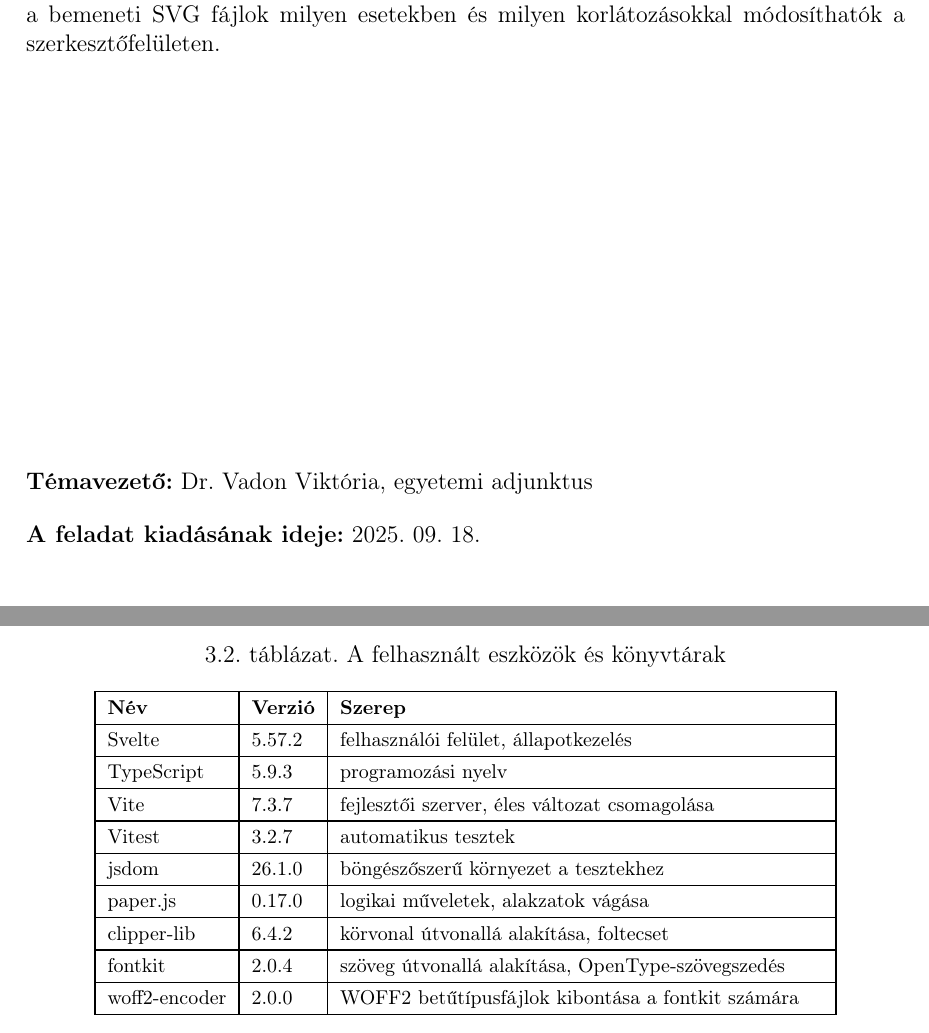
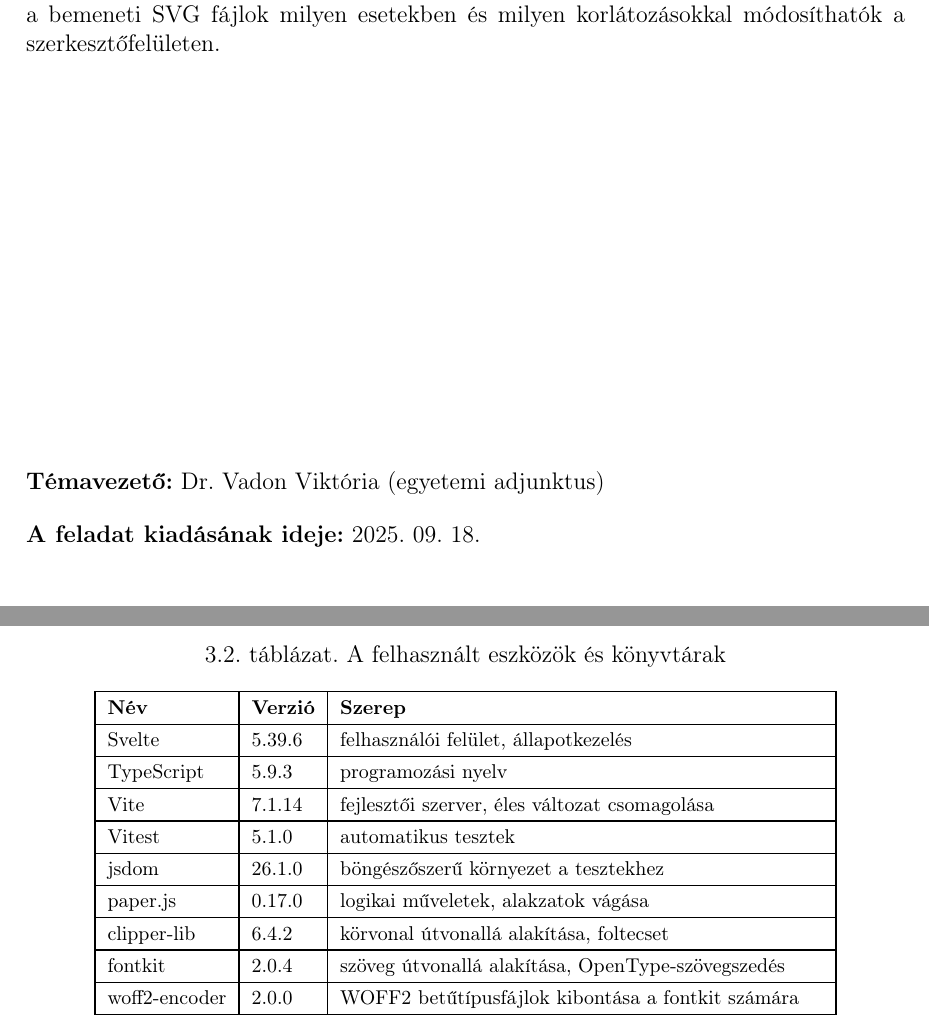
Before and after one commit to CLorant/szakdolgozat, a LaTeX thesis (dolgozat/dolgozat.tex, which reads dolgozat/chapters/3_design.tex, dolgozat/cover/feladatkiiras.tex): two parts of pages 2 and 28 of 66, joined at a grey line, cut so that both start at the same text. Compiled offline with pdfLaTeX.

Commit message:
Correct version numbers after npm audit, fix typo

```diff
--- a/dolgozat/chapters/3_design.tex
+++ b/dolgozat/chapters/3_design.tex
@@ -113,10 +113,10 @@ A geometriai algoritmusok többsége saját kód, három területen azonban kül
 \begin{tabular}{|l|l|>{\raggedright\arraybackslash}p{0.55\textwidth}|}
 \hline
 \textbf{Név} & \textbf{Verzió} & \textbf{Szerep} \\ \hline
-Svelte & 5.57.2 & felhasználói felület, állapotkezelés \\ \hline
+Svelte & 5.39.6 & felhasználói felület, állapotkezelés \\ \hline
 TypeScript & 5.9.3 & programozási nyelv \\ \hline
-Vite & 7.3.7 & fejlesztői szerver, éles változat csomagolása \\ \hline
-Vitest & 3.2.7 & automatikus tesztek \\ \hline
+Vite & 7.1.14 & fejlesztői szerver, éles változat csomagolása \\ \hline
+Vitest & 5.1.0 & automatikus tesztek \\ \hline
 jsdom & 26.1.0 & böngészőszerű környezet a tesztekhez \\ \hline
 paper.js & 0.17.0 & logikai műveletek, alakzatok vágása \\ \hline
 clipper-lib & 6.4.2 & körvonal útvonallá alakítása, foltecset \\ \hline
--- a/dolgozat/cover/feladatkiiras.tex
+++ b/dolgozat/cover/feladatkiiras.tex
@@ -32,7 +32,7 @@ A dolgozat tartalmazza a hasonló célú alkalmazások funkcióinak áttekintés
 
 \vfill
 
-\noindent\textbf{Témavezető:} Dr. Vadon Viktória, egyetemi adjunktus
+\noindent\textbf{Témavezető:} Dr. Vadon Viktória (egyetemi adjunktus)
 
 % \noindent\textbf{Konzulens(ek):} (akkor kötelezõ, ha a témavezetõ nem valamelyik matematikai tanszékrõl való; de persze lehet egyébként is)\newline
 
```
Also changed, not shown: dolgozat.pdf, dolgozat/cover/feladatkiiras.tex (4 more changed lines).
